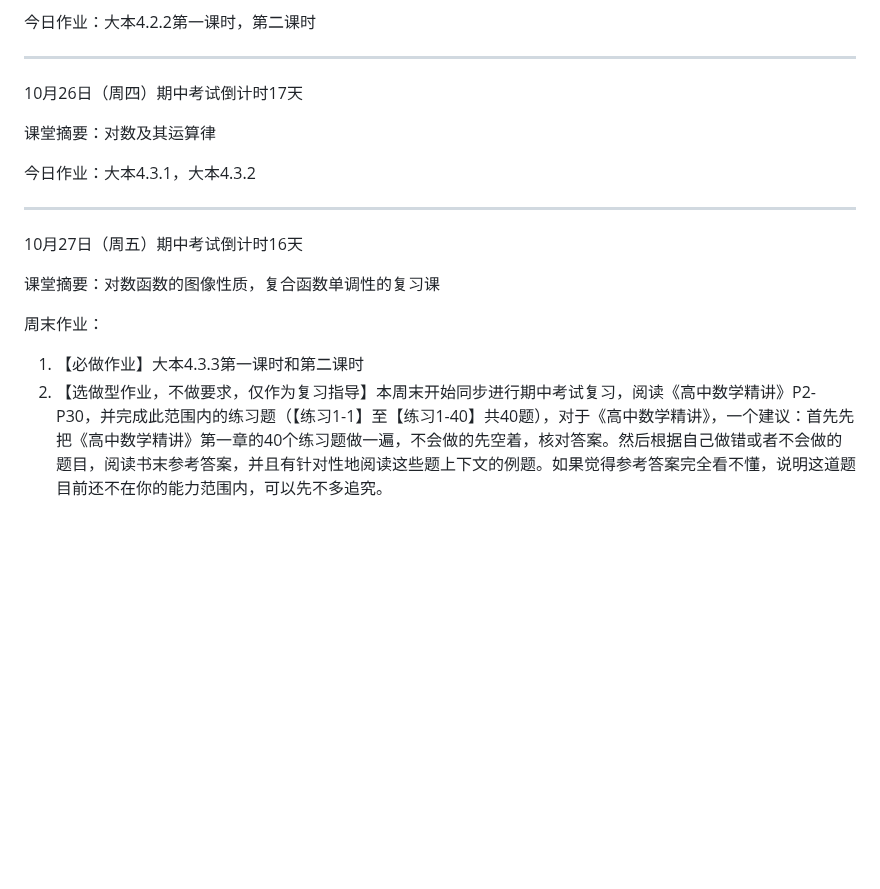
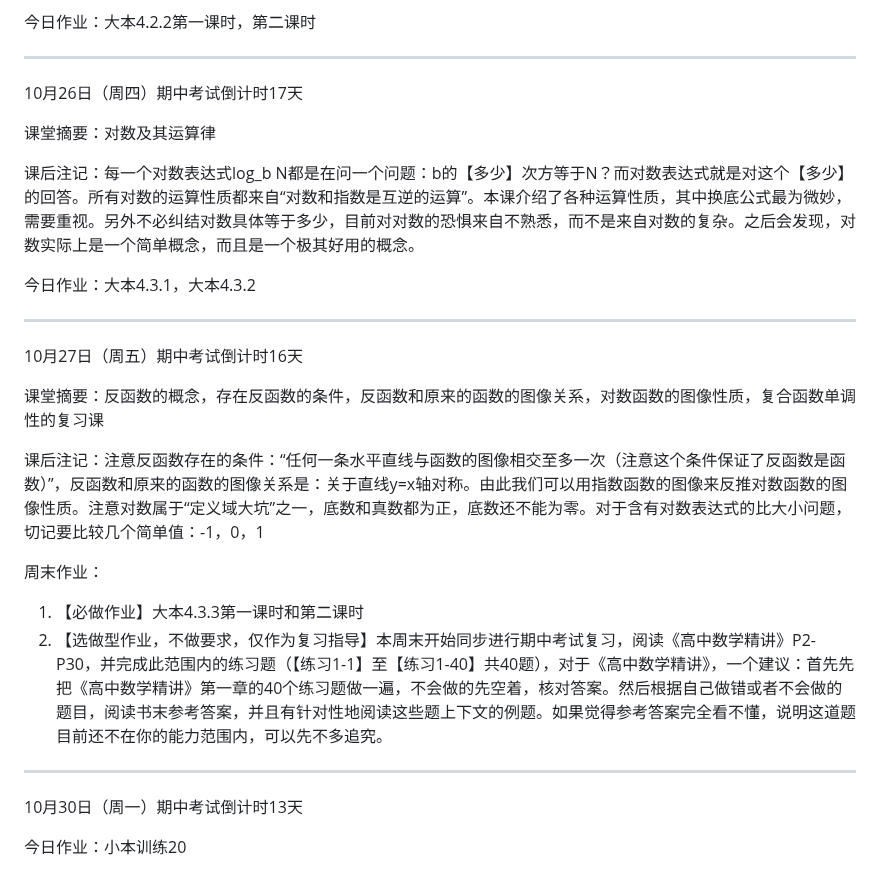
Before and after one commit to QiuSzMS/QiuSzMS.github.io, a Markdown page: 2023-2024.md, the part around the change. Rendered like a GitHub page; blank space fills up the shorter version.

```diff
--- a/2023-2024.md
+++ b/2023-2024.md
@@ -385,15 +385,25 @@ Good：代表所有考察点都做对了
 
 课堂摘要：对数及其运算律
 
+课后注记：每一个对数表达式log_b N都是在问一个问题：b的【多少】次方等于N？而对数表达式就是对这个【多少】的回答。所有对数的运算性质都来自“对数和指数是互逆的运算”。本课介绍了各种运算性质，其中换底公式最为微妙，需要重视。另外不必纠结对数具体等于多少，目前对对数的恐惧来自不熟悉，而不是来自对数的复杂。之后会发现，对数实际上是一个简单概念，而且是一个极其好用的概念。
+
 今日作业：大本4.3.1，大本4.3.2
 
 ------
 
 10月27日（周五）期中考试倒计时16天
 
-课堂摘要：对数函数的图像性质，复合函数单调性的复习课
+课堂摘要：反函数的概念，存在反函数的条件，反函数和原来的函数的图像关系，对数函数的图像性质，复合函数单调性的复习课
+
+课后注记：注意反函数存在的条件：“任何一条水平直线与函数的图像相交至多一次（注意这个条件保证了反函数是函数）”，反函数和原来的函数的图像关系是：关于直线y=x轴对称。由此我们可以用指数函数的图像来反推对数函数的图像性质。注意对数属于“定义域大坑”之一，底数和真数都为正，底数还不能为零。对于含有对数表达式的比大小问题，切记要比较几个简单值：-1，0，1
 
 周末作业：
 
 1. 【必做作业】大本4.3.3第一课时和第二课时
 2. 【选做型作业，不做要求，仅作为复习指导】本周末开始同步进行期中考试复习，阅读《高中数学精讲》P2-P30，并完成此范围内的练习题（【练习1-1】至【练习1-40】共40题），对于《高中数学精讲》，一个建议：首先先把《高中数学精讲》第一章的40个练习题做一遍，不会做的先空着，核对答案。然后根据自己做错或者不会做的题目，阅读书末参考答案，并且有针对性地阅读这些题上下文的例题。如果觉得参考答案完全看不懂，说明这道题目前还不在你的能力范围内，可以先不多追究。
+
+------
+
+10月30日（周一）期中考试倒计时13天
+
+今日作业：小本训练20
```
